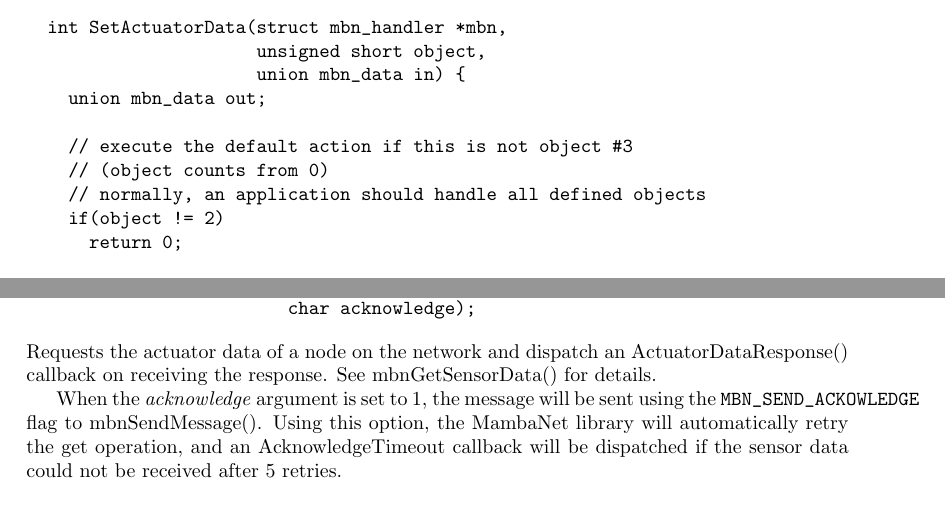
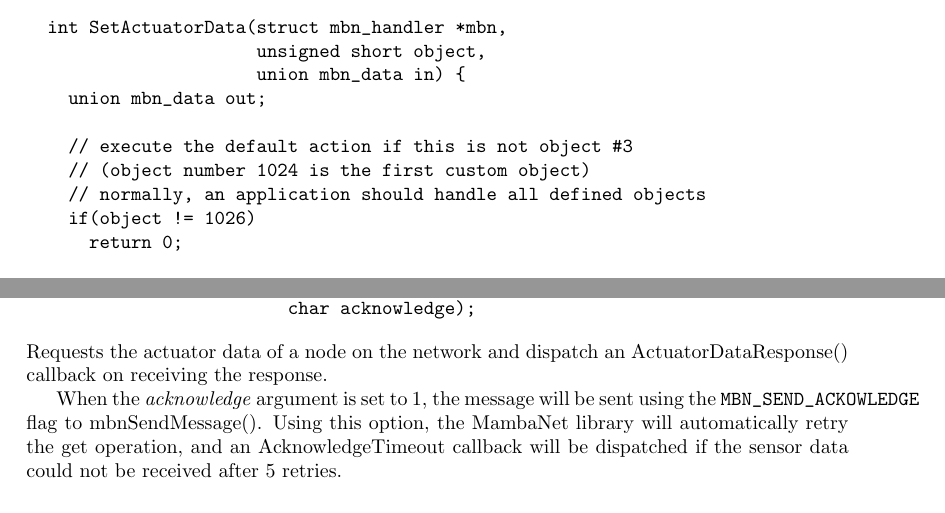
Before and after one commit to radio-helsinki-graz/mbn-lib, a LaTeX document (doc/doc.tex, which reads doc/api_ref.tex, doc/using.tex): two parts of pages 7 and 17 of 27, joined at a grey line, cut so that both start at the same text. Compiled offline with pdfLaTeX.

Commit message:
Tiny documentation fixes

```diff
--- a/doc/api_ref.tex
+++ b/doc/api_ref.tex
@@ -317,7 +317,7 @@ Deallocates all resources and closes all connections associated to the MambaNet
                          unsigned short object,
                          char acknowledge);
 \end{verbatim}
-Requests the actuator data of a node on the network and dispatch an ActuatorDataResponse() callback on receiving the response. See mbnGetSensorData() for details.
+Requests the actuator data of a node on the network and dispatch an ActuatorDataResponse() callback on receiving the response.
 
 When the \textit{acknowledge} argument is set to $1$, the message will be sent using the \verb|MBN_SEND_ACKOWLEDGE| flag to mbnSendMessage(). Using this option, the MambaNet library will automatically retry the get operation, and an AcknowledgeTimeout callback will be dispatched if the sensor data could not be received after 5 retries.
 
--- a/doc/using.tex
+++ b/doc/using.tex
@@ -93,15 +93,15 @@ The library will then automatically reply to object messages from other nodes on
     union mbn_data out;
 
     // execute the default action if this is not object #3
-    // (object counts from 0)
+    // (object number 1024 is the first custom object)
     // normally, an application should handle all defined objects
-    if(object != 2)
+    if(object != 1026)
       return 0;
 
     // set the sensor data to the actuator data
     // (converting float to signed int)
     out.SInt = (int)in.Float;
-    mbnUpdateSensorData(mbn, 2, out);
+    mbnUpdateSensorData(mbn, 1026, out);
 
     // always return 0, unless something went wrong
     return 0;
```
